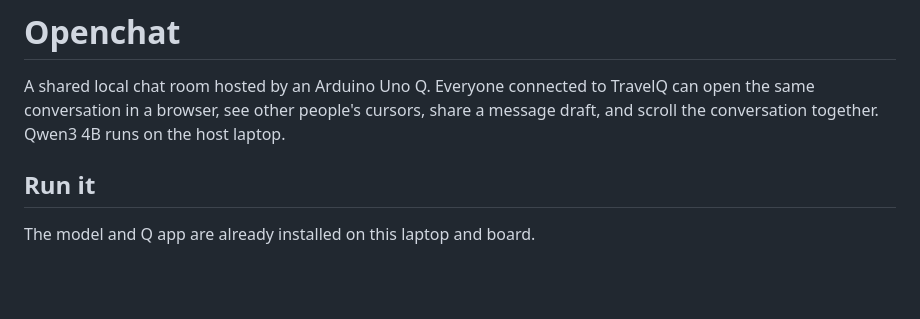
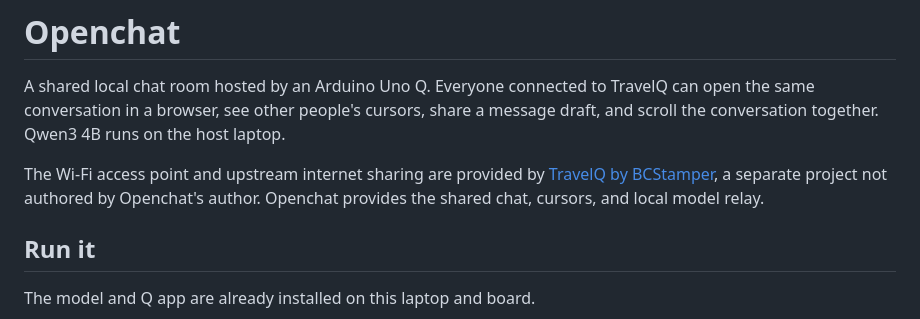
Before and after one commit to JettHiggins/openchat, a Markdown page: README.md, the part around the change. Drawn GitHub-style; blank space fills up the shorter version.

Commit message:
Credit TravelQ networking project in README

```diff
--- a/README.md
+++ b/README.md
@@ -1,6 +1,8 @@
 # Openchat
 
 A shared local chat room hosted by an Arduino Uno Q. Everyone connected to TravelQ can open the same conversation in a browser, see other people's cursors, share a message draft, and scroll the conversation together. Qwen3 4B runs on the host laptop.
+
+The Wi-Fi access point and upstream internet sharing are provided by [TravelQ by BCStamper](https://github.com/BCStamper/TravelQ), a separate project not authored by Openchat's author. Openchat provides the shared chat, cursors, and local model relay.
 
 ## Run it
 
```
